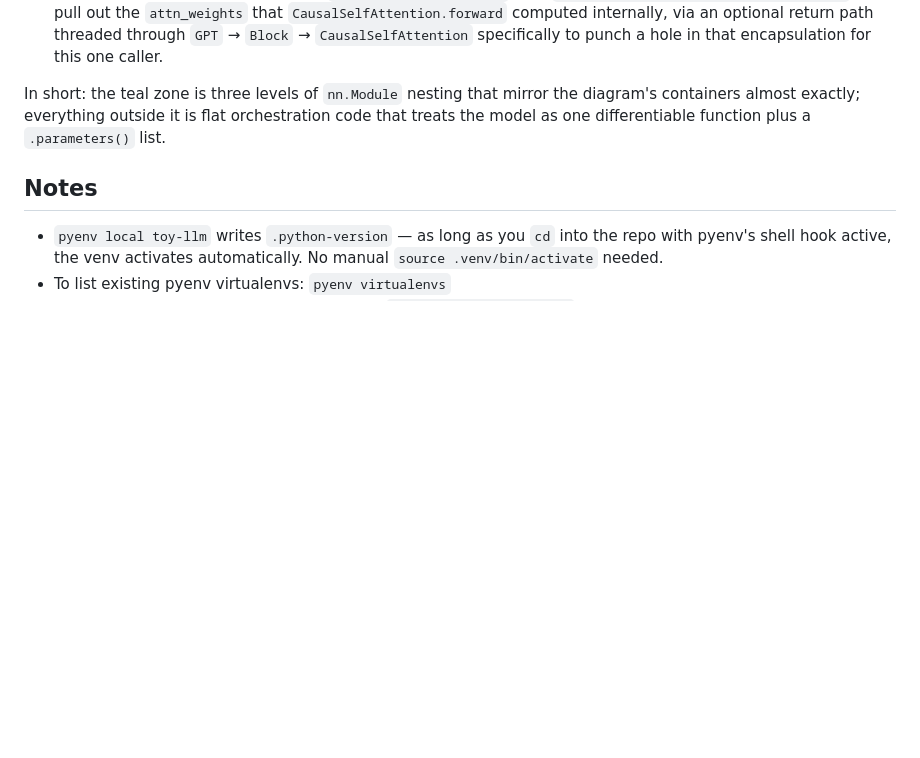
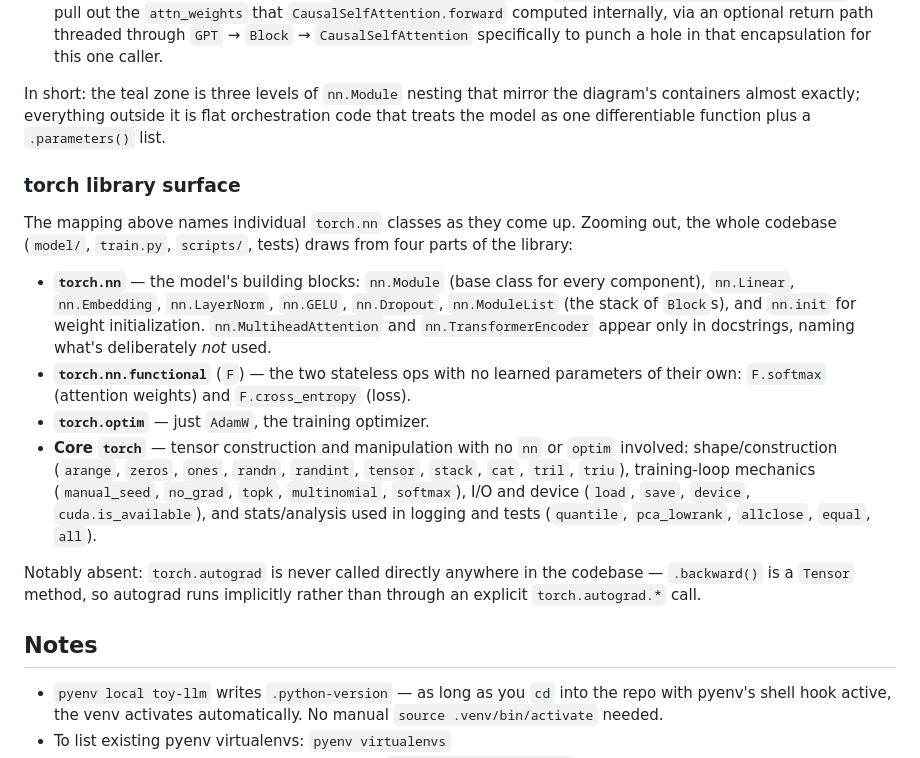
Before and after one commit to codeinthecreek/toy-llm, a Markdown page: README.md, the part around the change. GitHub-like rendering; blank space fills up the shorter version.

Commit message:
Add torch library surface overview to README
Summarize the four parts of torch the codebase actually draws from
(nn, nn.functional, optim, and core tensor ops), and note autograd
is only ever invoked implicitly via Tensor.backward().

Co-Authored-By: Claude Sonnet 5 <noreply@anthropic.com>

```diff
--- a/README.md
+++ b/README.md
@@ -314,6 +314,33 @@ the diagram's containers almost exactly; everything outside it is flat
 orchestration code that treats the model as one differentiable function
 plus a `.parameters()` list.
 
+### torch library surface
+
+The mapping above names individual `torch.nn` classes as they come up.
+Zooming out, the whole codebase (`model/`, `train.py`, `scripts/`, tests)
+draws from four parts of the library:
+
+- **`torch.nn`** — the model's building blocks: `nn.Module` (base class for
+  every component), `nn.Linear`, `nn.Embedding`, `nn.LayerNorm`, `nn.GELU`,
+  `nn.Dropout`, `nn.ModuleList` (the stack of `Block`s), and `nn.init` for
+  weight initialization. `nn.MultiheadAttention` and `nn.TransformerEncoder`
+  appear only in docstrings, naming what's deliberately *not* used.
+- **`torch.nn.functional`** (`F`) — the two stateless ops with no learned
+  parameters of their own: `F.softmax` (attention weights) and
+  `F.cross_entropy` (loss).
+- **`torch.optim`** — just `AdamW`, the training optimizer.
+- **Core `torch`** — tensor construction and manipulation with no `nn` or
+  `optim` involved: shape/construction (`arange`, `zeros`, `ones`, `randn`,
+  `randint`, `tensor`, `stack`, `cat`, `tril`, `triu`), training-loop
+  mechanics (`manual_seed`, `no_grad`, `topk`, `multinomial`, `softmax`),
+  I/O and device (`load`, `save`, `device`, `cuda.is_available`), and
+  stats/analysis used in logging and tests (`quantile`, `pca_lowrank`,
+  `allclose`, `equal`, `all`).
+
+Notably absent: `torch.autograd` is never called directly anywhere in the
+codebase — `.backward()` is a `Tensor` method, so autograd runs implicitly
+rather than through an explicit `torch.autograd.*` call.
+
 ## Notes
 - `pyenv local toy-llm` writes `.python-version` — as long as you `cd` into the repo with pyenv's shell hook active, the venv activates automatically. No manual `source .venv/bin/activate` needed.
 - To list existing pyenv virtualenvs: `pyenv virtualenvs`
```
